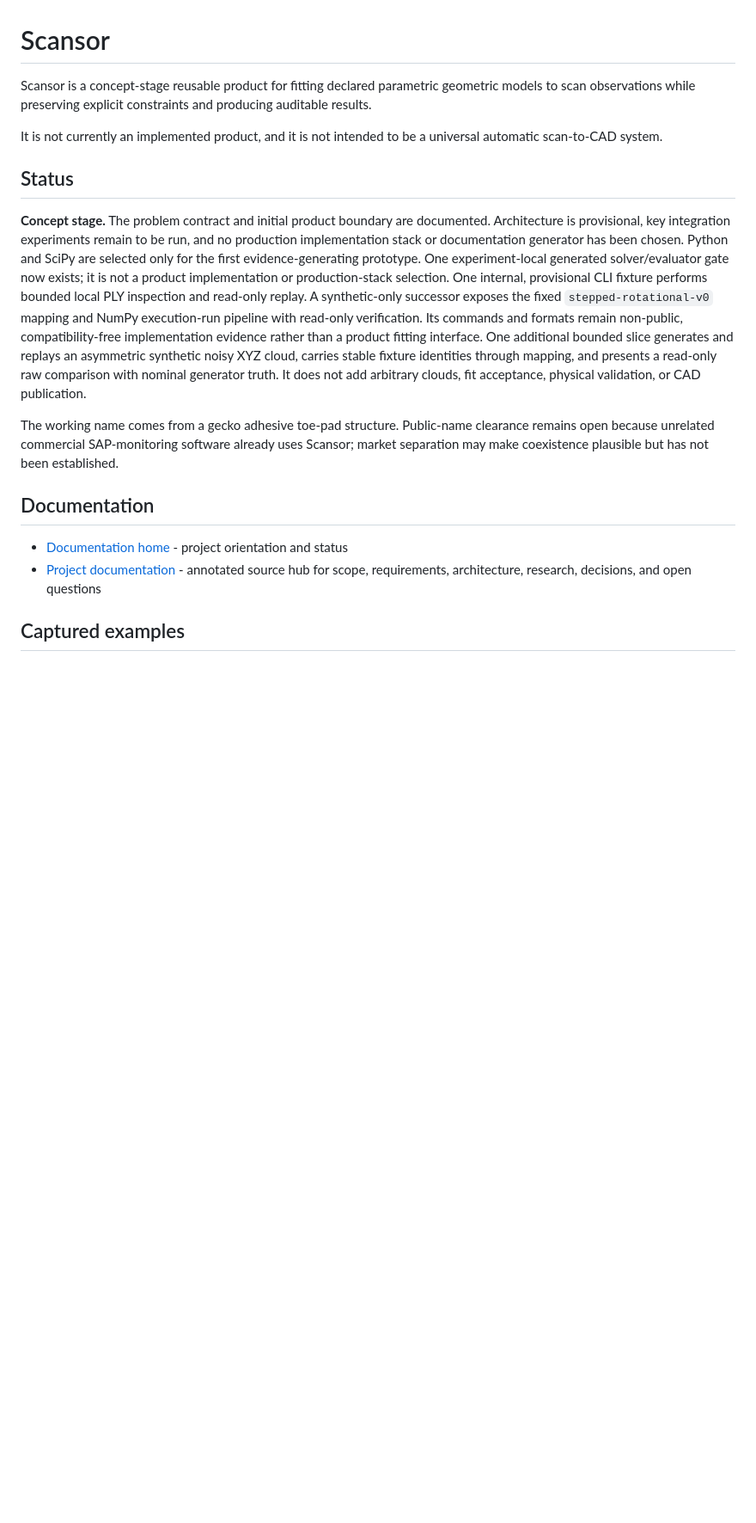
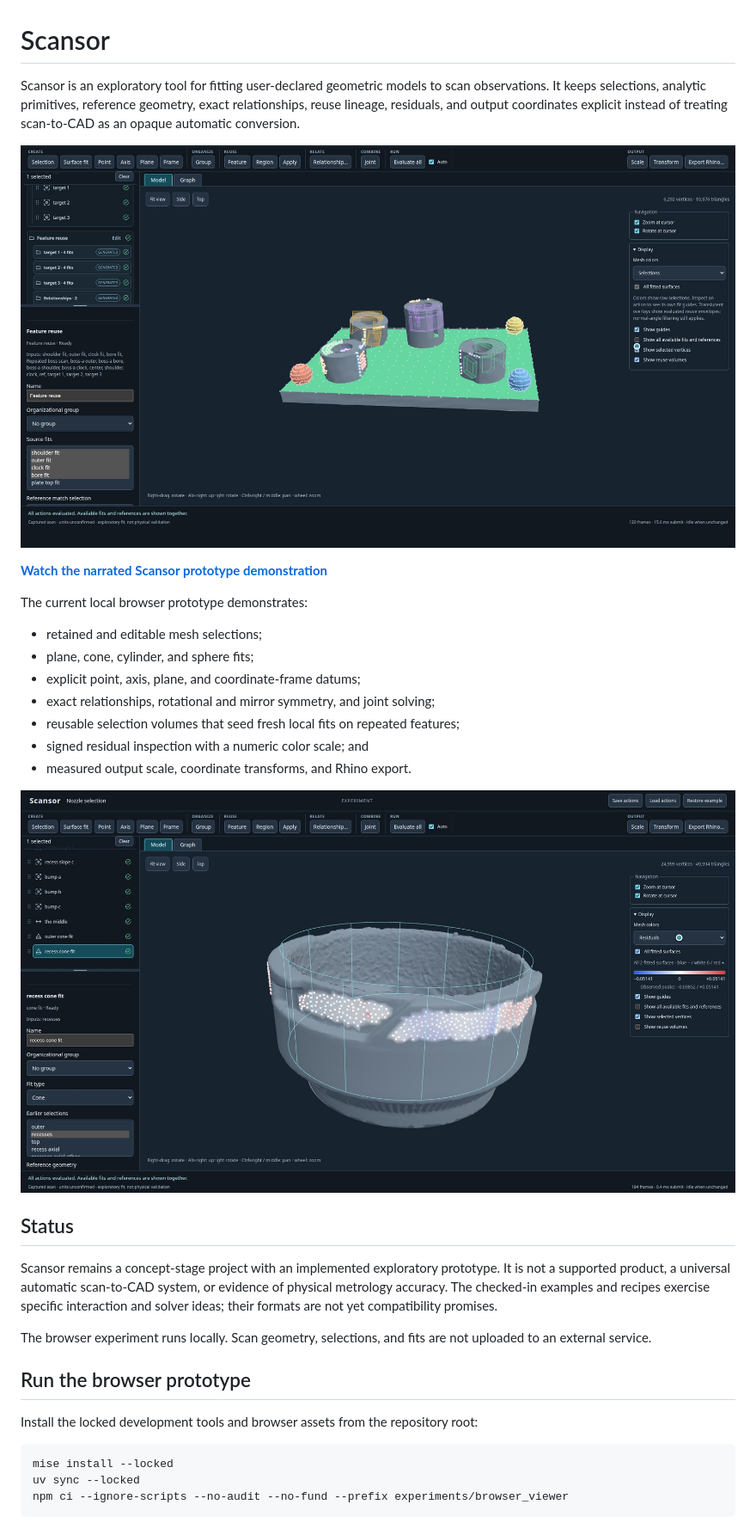
Before and after one commit to altendky/scansor, a Markdown page: README.md, the part around one of its changes. Shown at 86% size. GitHub-like rendering; pictures changed too: docs/assets/readme/nozzle-residuals.jpg (added), docs/assets/readme/repeated-boss-feature-reuse.jpg (added); blank space fills up the shorter version.

Commit message:
Refresh README with prototype demo

````diff
--- a/README.md
+++ b/README.md
@@ -1,40 +1,45 @@
 # Scansor
 
-Scansor is a concept-stage reusable product for fitting declared parametric
-geometric models to scan observations while preserving explicit constraints and
-producing auditable results.
+Scansor is an exploratory tool for fitting user-declared geometric models to
+scan observations. It keeps selections, analytic primitives, reference geometry,
+exact relationships, reuse lineage, residuals, and output coordinates explicit
+instead of treating scan-to-CAD as an opaque automatic conversion.
 
-It is not currently an implemented product, and it is not intended to be a
-universal automatic scan-to-CAD system.
+[![Scansor repeated-feature reuse demonstration](docs/assets/readme/repeated-boss-feature-reuse.jpg)](https://youtu.be/oP44yI9DAoE)
+
+**[Watch the narrated Scansor prototype demonstration](https://youtu.be/oP44yI9DAoE)**
+
+The current local browser prototype demonstrates:
+
+- retained and editable mesh selections;
+- plane, cone, cylinder, and sphere fits;
+- explicit point, axis, plane, and coordinate-frame datums;
+- exact relationships, rotational and mirror symmetry, and joint solving;
+- reusable selection volumes that seed fresh local fits on repeated features;
+- signed residual inspection with a numeric color scale; and
+- measured output scale, coordinate transforms, and Rhino export.
+
+![Signed residuals on fitted nozzle surfaces](docs/assets/readme/nozzle-residuals.jpg)
 
 ## Status
 
-**Concept stage.** The problem contract and initial product boundary are
-documented. Architecture is provisional, key integration experiments remain to
-be run, and no production implementation stack or documentation generator has
-been chosen. Python and SciPy are selected only for the first evidence-generating
-prototype. One experiment-local generated solver/evaluator gate now exists; it is
-not a product implementation or production-stack selection. One internal,
-provisional CLI fixture performs bounded local PLY inspection and read-only
-replay. A synthetic-only successor exposes the fixed `stepped-rotational-v0`
-mapping and NumPy execution-run pipeline with read-only verification. Its
-commands and formats remain non-public, compatibility-free implementation
-evidence rather than a product fitting interface.
-One additional bounded slice generates and replays an asymmetric synthetic noisy
-XYZ cloud, carries stable fixture identities through mapping, and presents a
-read-only raw comparison with nominal generator truth. It does not add arbitrary
-clouds, fit acceptance, physical validation, or CAD publication.
+Scansor remains a concept-stage project with an implemented exploratory
+prototype. It is not a supported product, a universal automatic scan-to-CAD
+system, or evidence of physical metrology accuracy. The checked-in examples and
+recipes exercise specific interaction and solver ideas; their formats are not
+yet compatibility promises.
 
-The working name comes from a gecko adhesive toe-pad structure. Public-name
-clearance remains open because unrelated commercial SAP-monitoring software
-already uses Scansor; market separation may make coexistence plausible but has
-not been established.
+The browser experiment runs locally. Scan geometry, selections, and fits are not
+uploaded to an external service.
 
-## Documentation
+## Run the browser prototype
 
-- [Documentation home](docs/src/index.md) - project orientation and status
-- [Project documentation](docs/src/project/index.md) - annotated source hub for
-  scope, requirements, architecture, research, decisions, and open questions
+Install the locked development tools and browser assets from the repository
+root:
 
-## Captured examples
+```sh
+mise install --locked
+uv sync --locked
+npm ci --ignore-scripts --no-audit --no-fund --prefix experiments/browser_viewer
+```
 
````
Also changed, not shown: other parts of README.md (+52 -2 lines).
